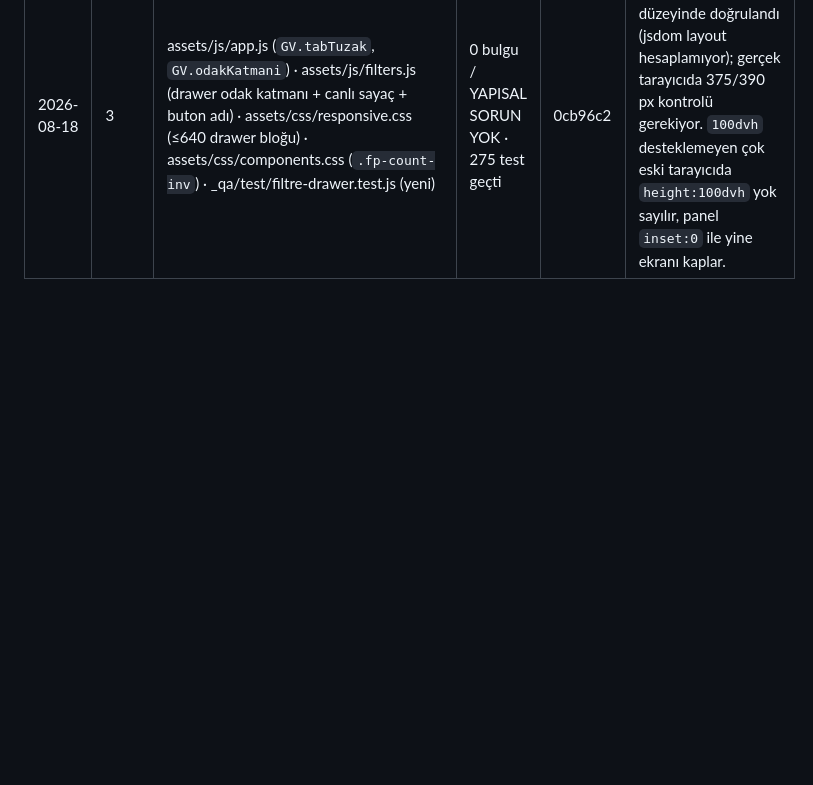
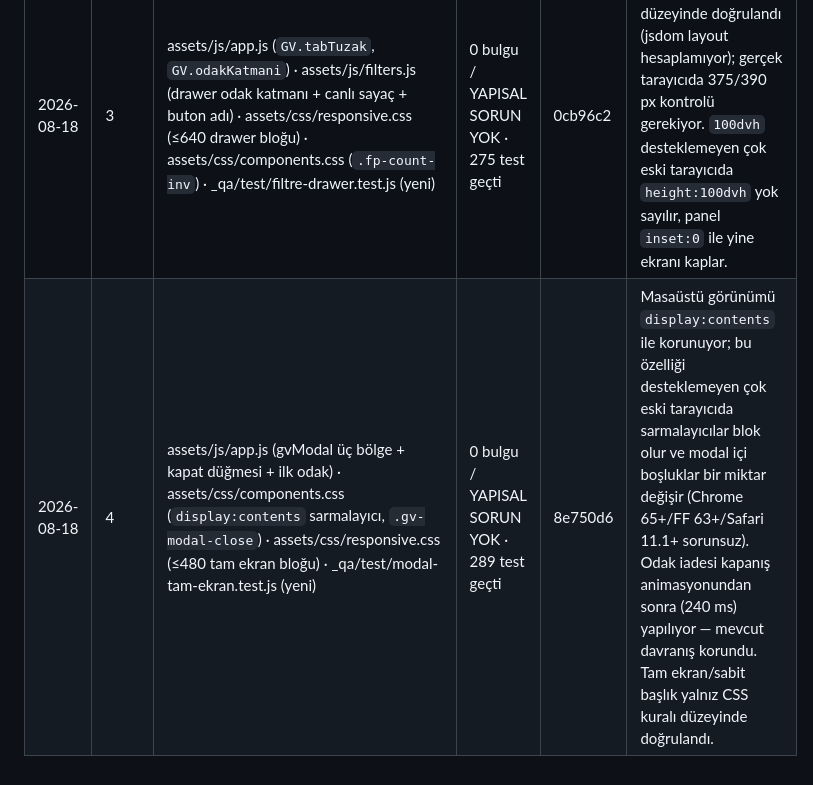
Before and after one commit to gaviaworks-dev/gaviateknik, a Markdown page: _qa/LEDGER.md, the part around the change. Drawn GitHub-style; blank space fills up the shorter version.

Commit message:
docs(faz14): LEDGER adim 4
Co-Authored-By: Claude Opus 5 (1M context) <noreply@anthropic.com>

```diff
--- a/_qa/LEDGER.md
+++ b/_qa/LEDGER.md
@@ -115,3 +115,4 @@ Kapsam: `_docs/REVIZYON.md` §9 (responsive denetim ve revizyon şartları)
 | 2026-08-18 | 1 | assets/js/durum-makinesi.js (uygunsuzluk akışı + `GV.akisRozet`) · assets/js/demo-data.js (11 kayıt, 6 yeni alan) · assets/js/kpi.js · uygunsuzluk-detay · uygunsuzluklar · lokasyon-detay · rapor-detay · ekipman-detay · portal-raporlar · gunluk-ozet · musteri-portali · _qa/test/uygunsuzluk-akisi.test.js (yeni) · _qa/test/durum-makinesi.test.js · CLAUDE.md | 0 bulgu / YAPISAL SORUN YOK · 253 test geçti | 49dc5c5 | `gecikti` artık saklanan aşama değil; localStorage overlay'inde eski `gecikti` değeri kalmış bir kayıt varsa aşama rozetinde "—" görünür (çekirdek veride yok, `demoApi.sifirla()` temizler). Portal ekranı müşteriye iç aşama adlarını sadeleştirerek gösterir. |
 | 2026-08-18 | 2 | assets/css/gavia-ui.css (`--bp-*` token bloğu) · assets/css/responsive.css (token yorumları) · assets/js/app.js (`GV.kirilim/bp/altinda/kirilimIzle`) · 13 sayfa (sayfa içi @media işareti) · _qa/test/kirilim.test.js (yeni) · CLAUDE.md | 0 bulgu / YAPISAL SORUN YOK · 263 test geçti | 7ca5550 | CSS `@media` koşulu `var()` kabul etmediği için literal kalmak zorunda; "token" sözleşmesi yorum + test ile kilitlendi, dilin izin verdiği tek yol bu. Sayfaya özgü bileşenlerin kendi `@media` bloğu global sayfaya taşınmadı (kapsam dışı), yalnız token değeri ve işareti zorunlu kıldı. |
 | 2026-08-18 | 3 | assets/js/app.js (`GV.tabTuzak`, `GV.odakKatmani`) · assets/js/filters.js (drawer odak katmanı + canlı sayaç + buton adı) · assets/css/responsive.css (≤640 drawer bloğu) · assets/css/components.css (`.fp-count-inv`) · _qa/test/filtre-drawer.test.js (yeni) | 0 bulgu / YAPISAL SORUN YOK · 275 test geçti | 0cb96c2 | Tam genişlik + sticky YALNIZ CSS kuralı düzeyinde doğrulandı (jsdom layout hesaplamıyor); gerçek tarayıcıda 375/390 px kontrolü gerekiyor. `100dvh` desteklemeyen çok eski tarayıcıda `height:100dvh` yok sayılır, panel `inset:0` ile yine ekranı kaplar. |
+| 2026-08-18 | 4 | assets/js/app.js (gvModal üç bölge + kapat düğmesi + ilk odak) · assets/css/components.css (`display:contents` sarmalayıcı, `.gv-modal-close`) · assets/css/responsive.css (≤480 tam ekran bloğu) · _qa/test/modal-tam-ekran.test.js (yeni) | 0 bulgu / YAPISAL SORUN YOK · 289 test geçti | 8e750d6 | Masaüstü görünümü `display:contents` ile korunuyor; bu özelliği desteklemeyen çok eski tarayıcıda sarmalayıcılar blok olur ve modal içi boşluklar bir miktar değişir (Chrome 65+/FF 63+/Safari 11.1+ sorunsuz). Odak iadesi kapanış animasyonundan sonra (240 ms) yapılıyor — mevcut davranış korundu. Tam ekran/sabit başlık yalnız CSS kuralı düzeyinde doğrulandı. |
```
